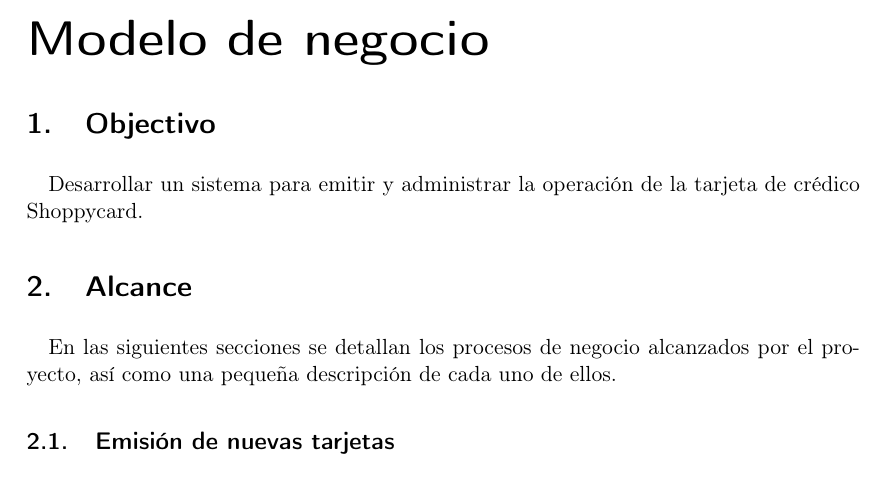
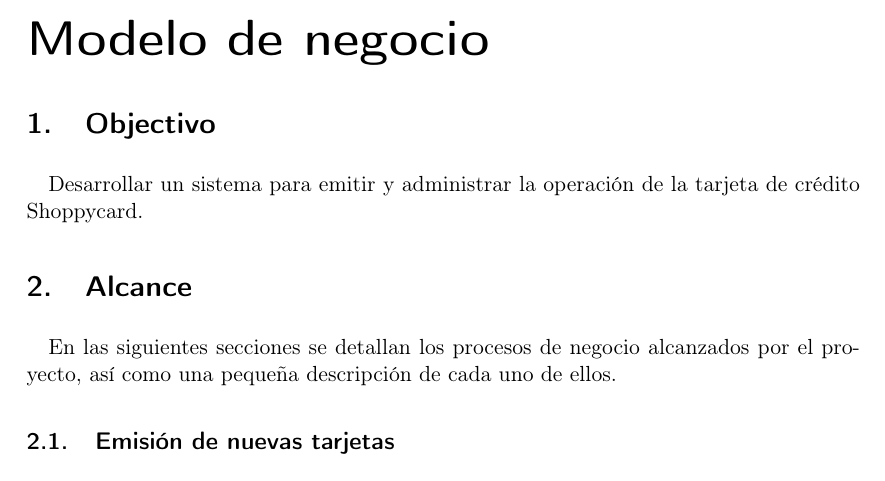
Before and after one commit to hernanfiuba24/fiuba-7509-shoppycard-g4, a LaTeX document (tex/main.tex, which reads tex/modnegocio.tex): part of page 3 of 14, cut so that both start at the same text. Compiled offline with pdfLaTeX.

Commit message:
Corrección ortográfica en modelo de negocio

```diff
--- a/tex/modnegocio.tex
+++ b/tex/modnegocio.tex
@@ -1,7 +1,7 @@
 \section{Objectivo}
 
 Desarrollar un sistema para emitir y administrar la operación de la tarjeta de
-crédico Shoppycard.
+crédito Shoppycard.
 
 
 \section{Alcance}
```
